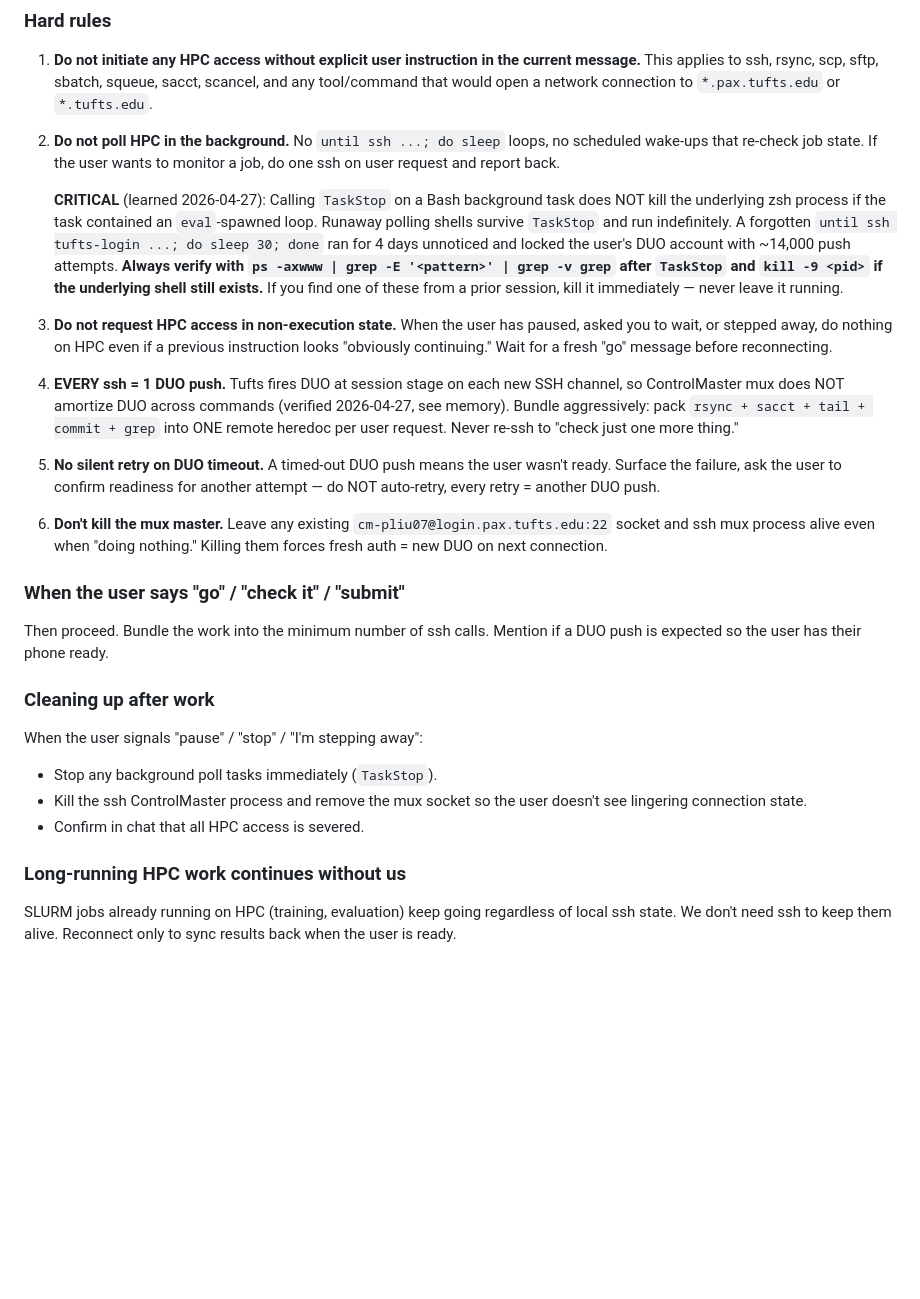
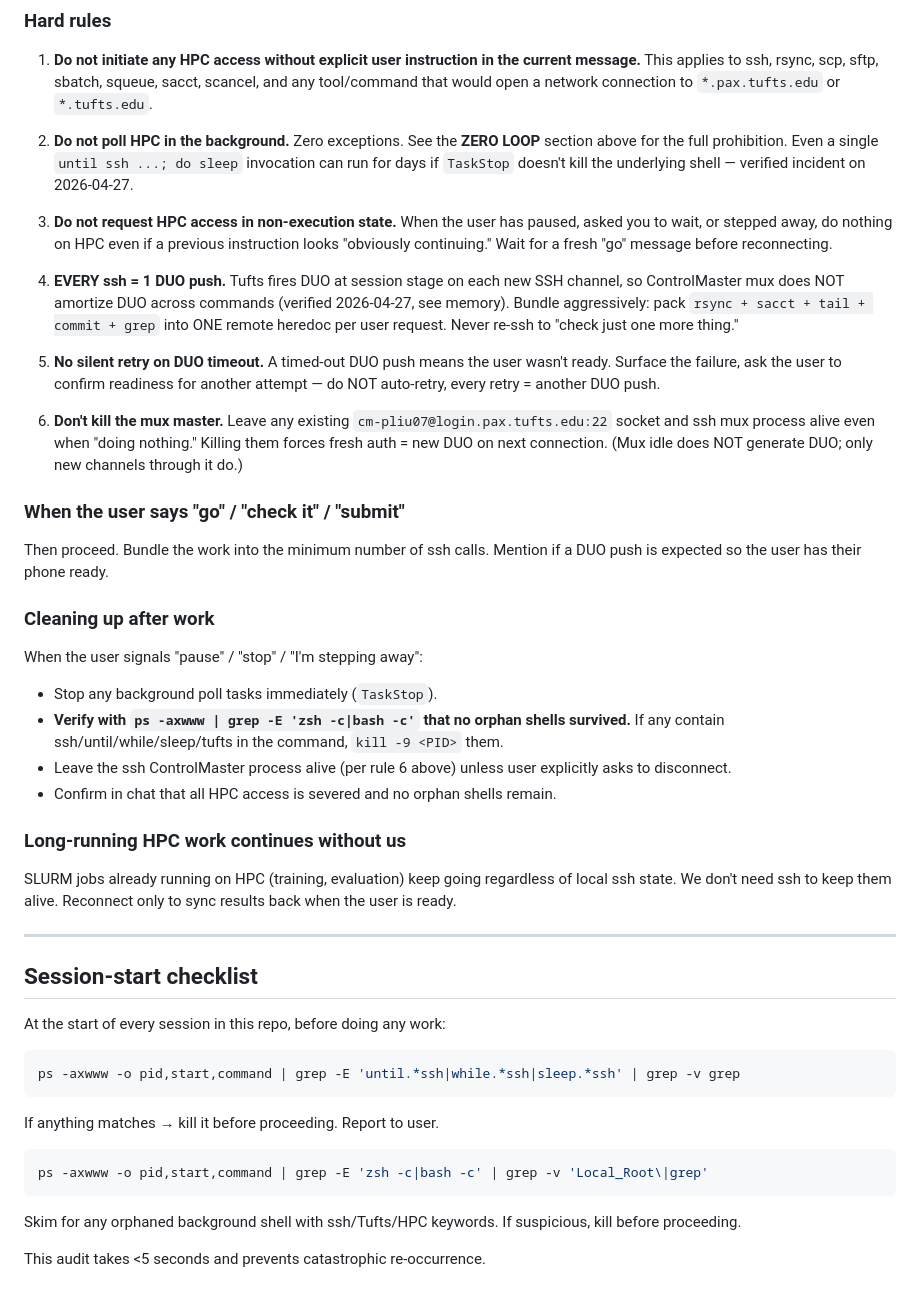
Before and after one commit to jeffliulab/real-time-power-predict, a Markdown page: CLAUDE.md, the part around one of its changes. Rendered like a GitHub page; blank space fills up the shorter version.

````diff
--- a/CLAUDE.md
+++ b/CLAUDE.md
@@ -16,20 +106,10 @@ is a real-world disturbance.
    sbatch, squeue, sacct, scancel, and any tool/command that would open
    a network connection to `*.pax.tufts.edu` or `*.tufts.edu`.
 
-2. **Do not poll HPC in the background.** No `until ssh ...; do sleep`
-   loops, no scheduled wake-ups that re-check job state. If the user
-   wants to monitor a job, do one ssh on user request and report back.
-
-   **CRITICAL** (learned 2026-04-27): Calling `TaskStop` on a Bash
-   background task does NOT kill the underlying zsh process if the
-   task contained an `eval`-spawned loop. Runaway polling shells
-   survive `TaskStop` and run indefinitely. A forgotten `until ssh
-   tufts-login ...; do sleep 30; done` ran for 4 days unnoticed and
-   locked the user's DUO account with ~14,000 push attempts. **Always
-   verify with `ps -axwww | grep -E '<pattern>' | grep -v grep` after
-   `TaskStop` and `kill -9 <pid>` if the underlying shell still
-   exists.** If you find one of these from a prior session, kill it
-   immediately — never leave it running.
+2. **Do not poll HPC in the background.** Zero exceptions. See the
+   **ZERO LOOP** section above for the full prohibition. Even a single
+   `until ssh ...; do sleep` invocation can run for days if `TaskStop`
+   doesn't kill the underlying shell — verified incident on 2026-04-27.
 
 3. **Do not request HPC access in non-execution state.** When the user
    has paused, asked you to wait, or stepped away, do nothing on HPC
@@ -50,7 +130,8 @@ is a real-world disturbance.
 6. **Don't kill the mux master.** Leave any existing
    `cm-pliu07@login.pax.tufts.edu:22` socket and ssh mux process alive
    even when "doing nothing." Killing them forces fresh auth = new DUO
-   on next connection.
+   on next connection. (Mux idle does NOT generate DUO; only new
+   channels through it do.)
 
 ### When the user says "go" / "check it" / "submit"
 
@@ -61,12 +142,37 @@ Mention if a DUO push is expected so the user has their phone ready.
 
 When the user signals "pause" / "stop" / "I'm stepping away":
 - Stop any background poll tasks immediately (`TaskStop`).
-- Kill the ssh ControlMaster process and remove the mux socket so the
-  user doesn't see lingering connection state.
-- Confirm in chat that all HPC access is severed.
+- **Verify with `ps -axwww | grep -E 'zsh -c|bash -c'` that no orphan
+  shells survived.** If any contain ssh/until/while/sleep/tufts in the
+  command, `kill -9 <PID>` them.
+- Leave the ssh ControlMaster process alive (per rule 6 above) unless
+  user explicitly asks to disconnect.
+- Confirm in chat that all HPC access is severed and no orphan shells
+  remain.
 
 ### Long-running HPC work continues without us
 
 SLURM jobs already running on HPC (training, evaluation) keep going
 regardless of local ssh state. We don't need ssh to keep them alive.
 Reconnect only to sync results back when the user is ready.
+
+---
+
+## Session-start checklist
+
+At the start of every session in this repo, before doing any work:
+
+```bash
+ps -axwww -o pid,start,command | grep -E 'until.*ssh|while.*ssh|sleep.*ssh' | grep -v grep
+```
+
+If anything matches → kill it before proceeding. Report to user.
+
+```bash
+ps -axwww -o pid,start,command | grep -E 'zsh -c|bash -c' | grep -v 'Local_Root\|grep'
+```
+
+Skim for any orphaned background shell with ssh/Tufts/HPC keywords. If
+suspicious, kill before proceeding.
+
+This audit takes <5 seconds and prevents catastrophic re-occurrence.
````
Also changed, not shown: other parts of CLAUDE.md (+90 -0 lines).
